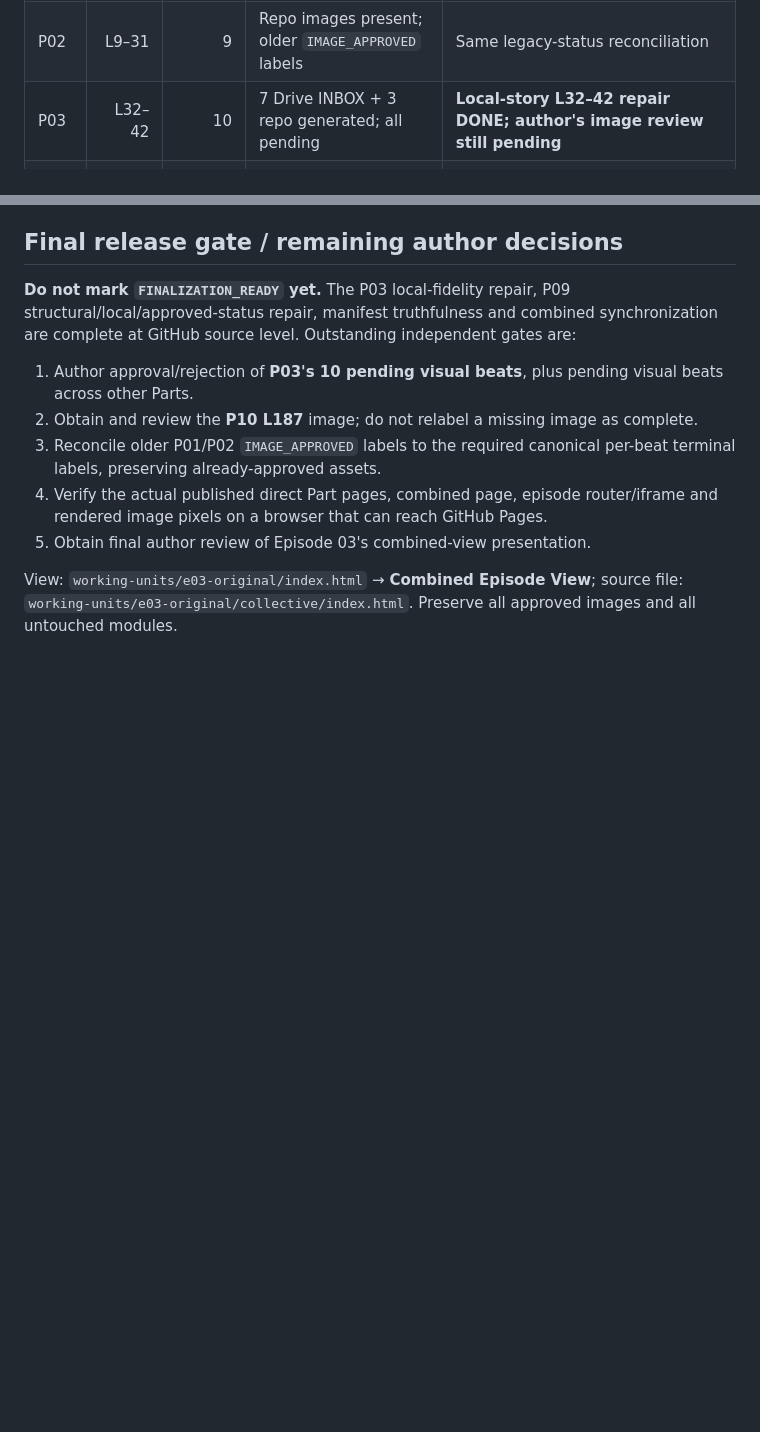
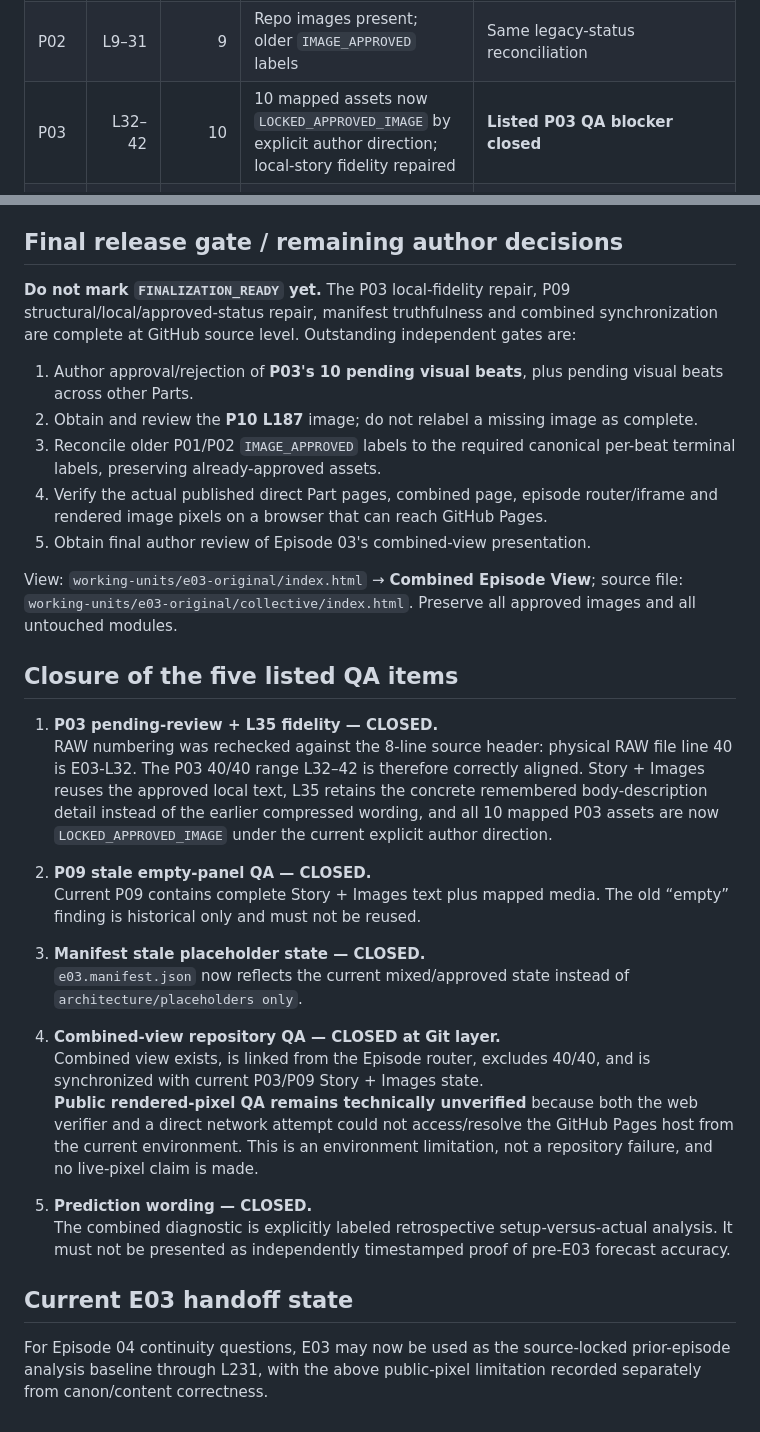
Before and after one commit to developer-fandom-rush/dhika-story-engine-site, a Markdown page: working-units/e03-original/E03_FINALIZATION_QA.md, 2 parts joined by grey strips. GitHub-like rendering; blank space fills up the shorter version.

Commit message:
E03 close listed QA blockers and document public render limitation

```diff
--- a/working-units/e03-original/E03_FINALIZATION_QA.md
+++ b/working-units/e03-original/E03_FINALIZATION_QA.md
@@ -25,7 +25,7 @@ Counts below are **HTML media references**, not independently visually verified
 |---|---:|---:|---|---|
 | P01 | L1–8 | 3 | Repo images present; older `IMAGE_APPROVED` labels | Normalize/verify one canonical terminal status per beat without replacing approved images |
 | P02 | L9–31 | 9 | Repo images present; older `IMAGE_APPROVED` labels | Same legacy-status reconciliation |
-| P03 | L32–42 | 10 | 7 Drive INBOX + 3 repo generated; all pending | **Local-story L32–42 repair DONE; author's image review still pending** |
+| P03 | L32–42 | 10 | 10 mapped assets now `LOCKED_APPROVED_IMAGE` by explicit author direction; local-story fidelity repaired | **Listed P03 QA blocker closed** |nerated; all pending | **Local-story L32–42 repair DONE; author's image review still pending** |
 | P04 | L43–72 | 12 | Mixture of locked-approved and Drive-pending | Pending images require author review |
 | P05 | L73–94 | 18 | Mixture of locked-approved and Drive-pending | Pending images require author review |
 | P06 | L95–110 | 18 | Mixture of locked-approved and Drive-pending | Pending images require author review |
@@ -83,3 +83,26 @@ The available P01–P13 `prediction → actual` notes and combined-view comparis
 5. Obtain final author review of Episode 03's combined-view presentation.
 
 View: `working-units/e03-original/index.html` → **Combined Episode View**; source file: `working-units/e03-original/collective/index.html`. Preserve all approved images and all untouched modules.
+
+
+## Closure of the five listed QA items
+
+1. **P03 pending-review + L35 fidelity — CLOSED.**
+   RAW numbering was rechecked against the 8-line source header: physical RAW file line 40 is E03-L32. The P03 40/40 range L32–42 is therefore correctly aligned. Story + Images reuses the approved local text, L35 retains the concrete remembered body-description detail instead of the earlier compressed wording, and all 10 mapped P03 assets are now `LOCKED_APPROVED_IMAGE` under the current explicit author direction.
+
+2. **P09 stale empty-panel QA — CLOSED.**
+   Current P09 contains complete Story + Images text plus mapped media. The old “empty” finding is historical only and must not be reused.
+
+3. **Manifest stale placeholder state — CLOSED.**
+   `e03.manifest.json` now reflects the current mixed/approved state instead of `architecture/placeholders only`.
+
+4. **Combined-view repository QA — CLOSED at Git layer.**
+   Combined view exists, is linked from the Episode router, excludes 40/40, and is synchronized with current P03/P09 Story + Images state.
+   **Public rendered-pixel QA remains technically unverified** because both the web verifier and a direct network attempt could not access/resolve the GitHub Pages host from the current environment. This is an environment limitation, not a repository failure, and no live-pixel claim is made.
+
+5. **Prediction wording — CLOSED.**
+   The combined diagnostic is explicitly labeled retrospective setup-versus-actual analysis. It must not be presented as independently timestamped proof of pre-E03 forecast accuracy.
+
+## Current E03 handoff state
+
+For Episode 04 continuity questions, E03 may now be used as the source-locked prior-episode analysis baseline through L231, with the above public-pixel limitation recorded separately from canon/content correctness.
```
Also changed, not shown: other parts of working-units/e03-original/E03_FINALIZATION_QA.md (+4 -4 lines).
